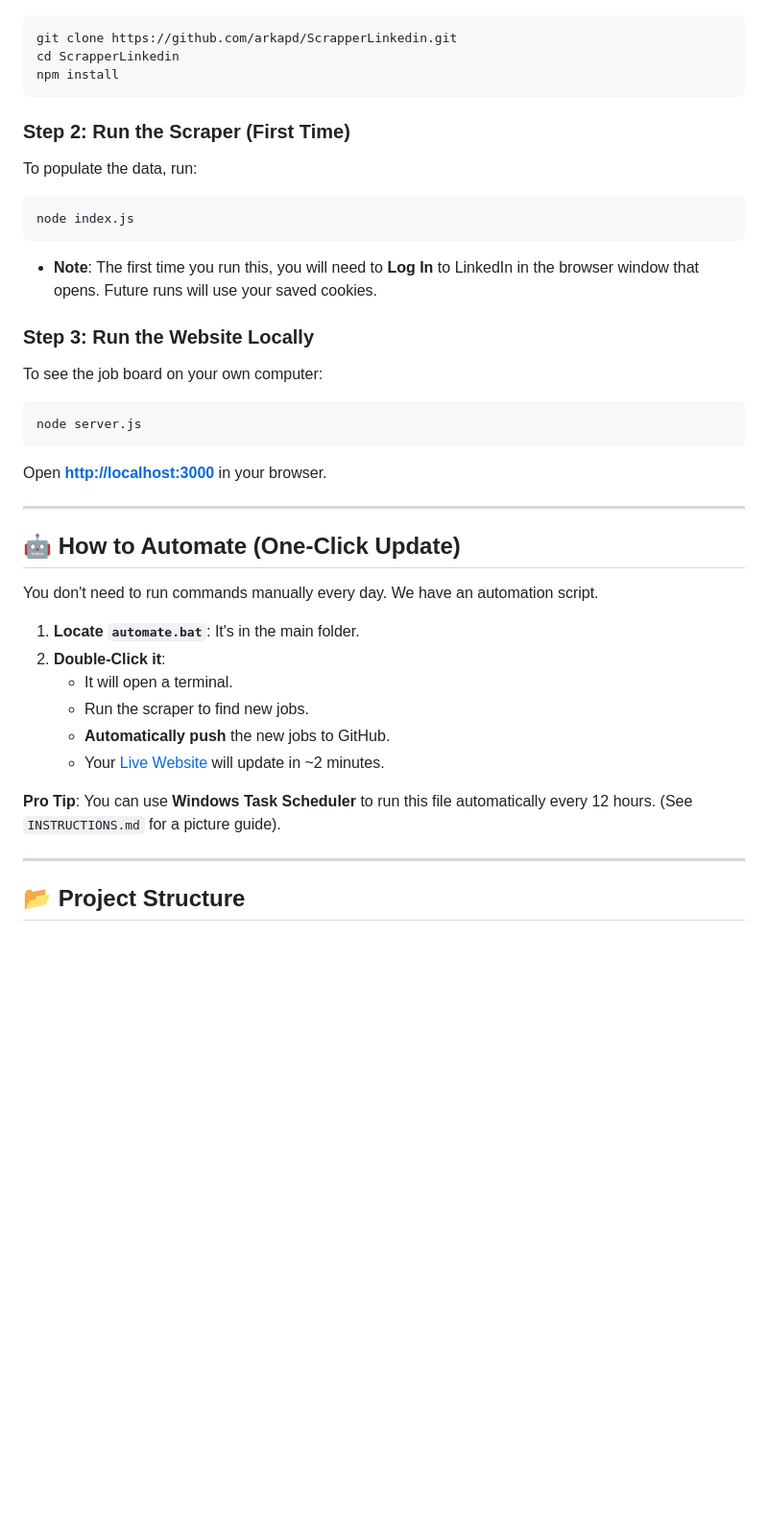
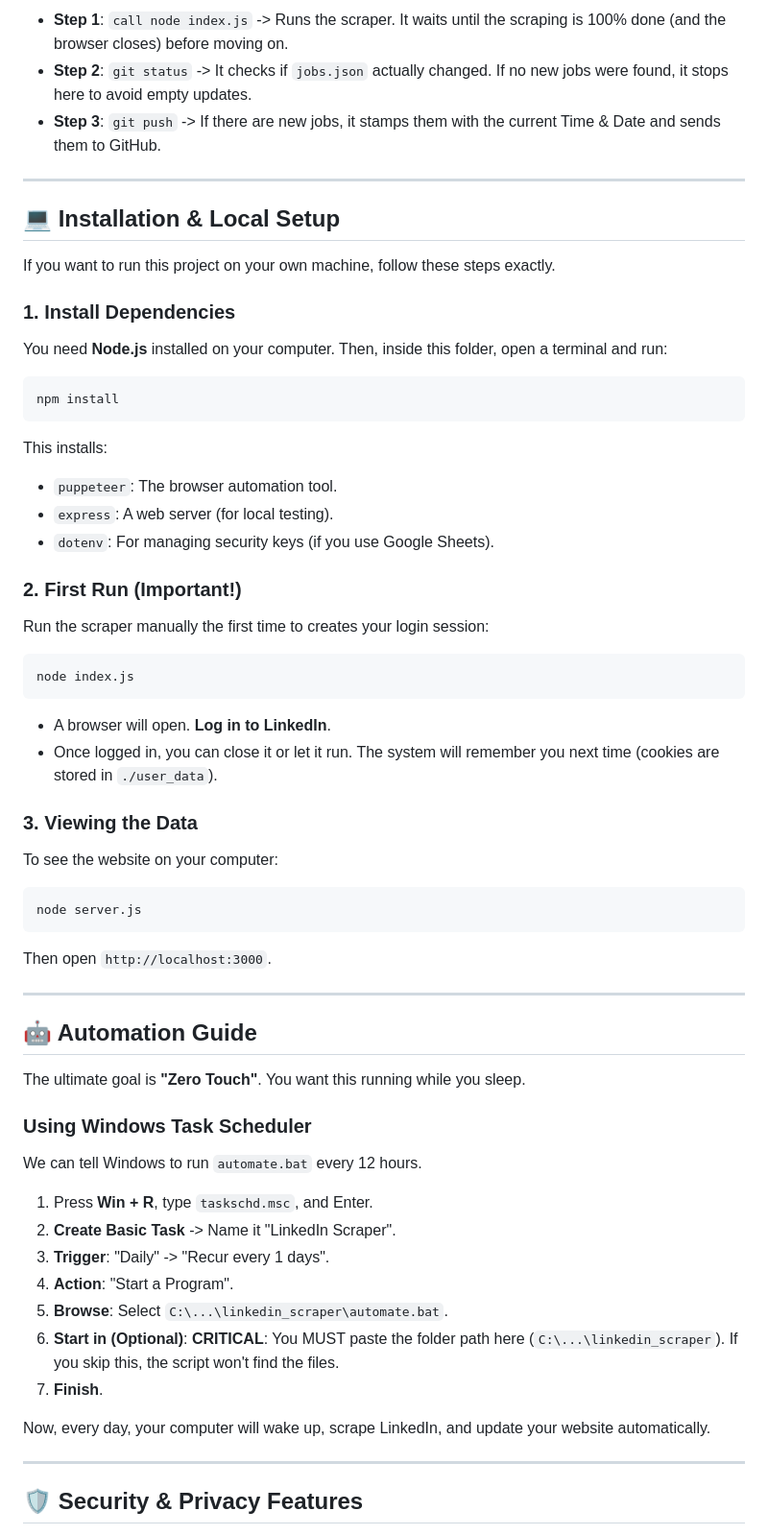
Before and after one commit to arkapd/ScrapperLinkedin, a Markdown page: README.md, the part around one of its changes. Shown at 96% size. Drawn GitHub-style; blank space fills up the shorter version.

Commit message:
Update README with 1500-word detailed documentation

````diff
--- a/README.md
+++ b/README.md
@@ -41,39 +105,58 @@ The system works in a loop to ensure you always have the latest jobs:
+*   **Step 1**: `call node index.js` -> Runs the scraper. It waits until the scraping is 100% done (and the browser closes) before moving on.
+*   **Step 2**: `git status` -> It checks if `jobs.json` actually changed. If no new jobs were found, it stops here to avoid empty updates.
+*   **Step 3**: `git push` -> If there are new jobs, it stamps them with the current Time & Date and sends them to GitHub.
+
+---
+
+## 💻 Installation & Local Setup
+
+If you want to run this project on your own machine, follow these steps exactly.
+
+### 1. Install Dependencies
+You need **Node.js** installed on your computer. Then, inside this folder, open a terminal and run:
 ```bash
-git clone https://github.com/arkapd/ScrapperLinkedin.git
-cd ScrapperLinkedin
 npm install
 ```
+This installs:
+*   `puppeteer`: The browser automation tool.
+*   `express`: A web server (for local testing).
+*   `dotenv`: For managing security keys (if you use Google Sheets).
 
-### Step 2: Run the Scraper (First Time)
-To populate the data, run:
+### 2. First Run (Important!)
+Run the scraper manually the first time to creates your login session:
 ```bash
 node index.js
 ```
-*   **Note**: The first time you run this, you will need to **Log In** to LinkedIn in the browser window that opens. Future runs will use your saved cookies.
+*   A browser will open. **Log in to LinkedIn**.
+*   Once logged in, you can close it or let it run. The system will remember you next time (cookies are stored in `./user_data`).
 
-### Step 3: Run the Website Locally
-To see the job board on your own computer:
+### 3. Viewing the Data
+To see the website on your computer:
 ```bash
 node server.js
 ```
-Open **[http://localhost:3000](http://localhost:3000)** in your browser.
+Then open `http://localhost:3000`.
 
 ---
 
-## 🤖 How to Automate (One-Click Update)
+## 🤖 Automation Guide
 
-You don't need to run commands manually every day. We have an automation script.
+The ultimate goal is **"Zero Touch"**. You want this running while you sleep.
 
-1.  **Locate `automate.bat`**: It's in the main folder.
-2.  **Double-Click it**:
-    *   It will open a terminal.
-    *   Run the scraper to find new jobs.
-    *   **Automatically push** the new jobs to GitHub.
-    *   Your [Live Website](https://arkapd.github.io/ScrapperLinkedin/) will update in ~2 minutes.
+### Using Windows Task Scheduler
+We can tell Windows to run `automate.bat` every 12 hours.
 
-**Pro Tip**: You can use **Windows Task Scheduler** to run this file automatically every 12 hours. (See `INSTRUCTIONS.md` for a picture guide).
+1.  Press **Win + R**, type `taskschd.msc`, and Enter.
+2.  **Create Basic Task** -> Name it "LinkedIn Scraper".
+3.  **Trigger**: "Daily" -> "Recur every 1 days".
+4.  **Action**: "Start a Program".
+5.  **Browse**: Select `C:\...\linkedin_scraper\automate.bat`.
+6.  **Start in (Optional)**: **CRITICAL**: You MUST paste the folder path here (`C:\...\linkedin_scraper`). If you skip this, the script won't find the files.
+7.  **Finish**.
+
+Now, every day, your computer will wake up, scrape LinkedIn, and update your website automatically.
 
 ---
 
-## 📂 Project Structure
+## 🛡️ Security & Privacy Features
 
````
Also changed, not shown: other parts of README.md (+111 -46 lines).
